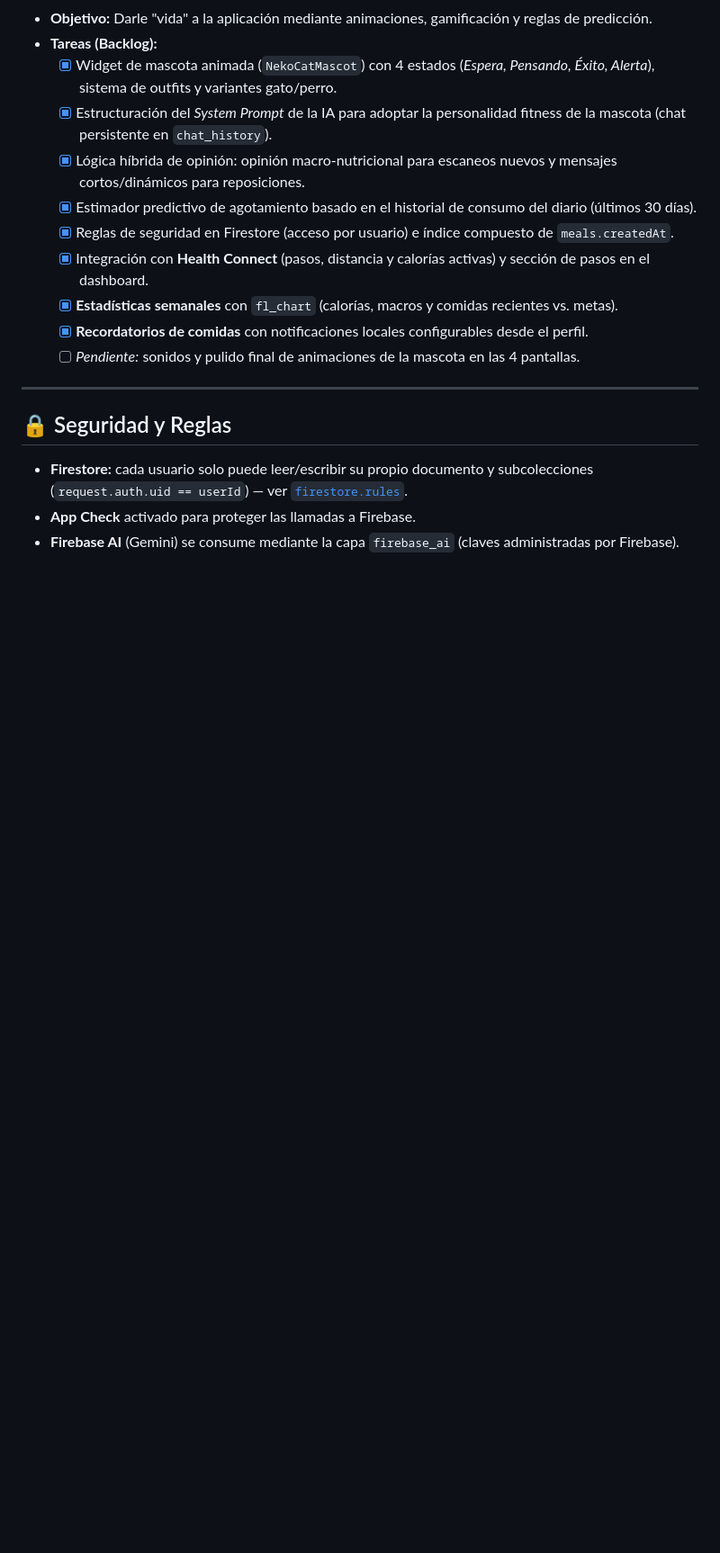
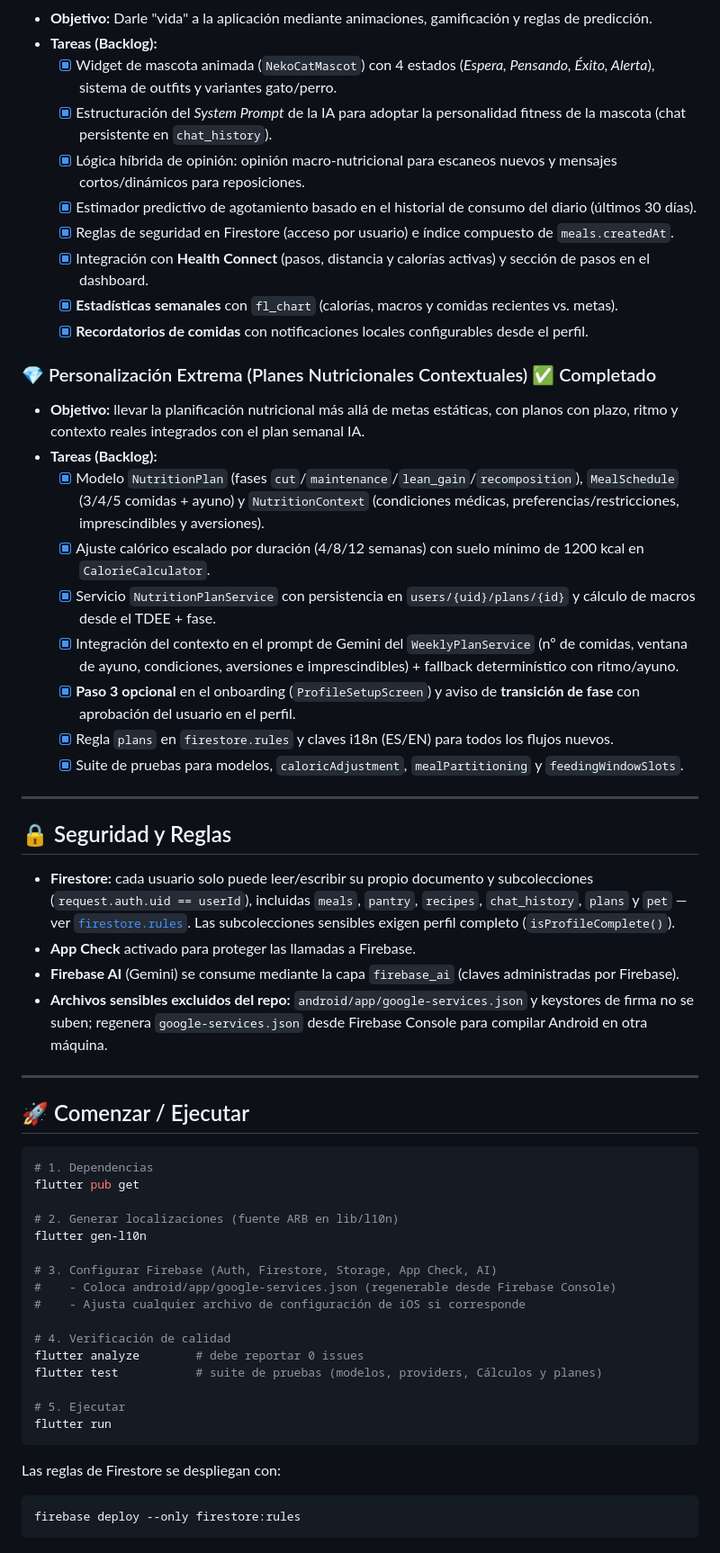
Before and after one commit to steven14821/Nekofit, a Markdown page: README.md, the part around one of its changes. Shown at 90% size. Rendered like a GitHub page; blank space fills up the shorter version.

Commit message:
docs: actualizar README con personalización extrema y estado actual

````diff
--- a/README.md
+++ b/README.md
@@ -116,12 +131,51 @@ El proyecto se divide en **4 Sprints** de dos semanas cada uno, enfocados en con
     * [x] Integración con **Health Connect** (pasos, distancia y calorías activas) y sección de pasos en el dashboard.
     * [x] **Estadísticas semanales** con `fl_chart` (calorías, macros y comidas recientes vs. metas).
     * [x] **Recordatorios de comidas** con notificaciones locales configurables desde el perfil.
-    * [ ] *Pendiente:* sonidos y pulido final de animaciones de la mascota en las 4 pantallas.
+
+### 💎 Personalización Extrema (Planes Nutricionales Contextuales) ✅ Completado
+* **Objetivo:** llevar la planificación nutricional más allá de metas estáticas, con planos con plazo, ritmo y contexto reales integrados con el plan semanal IA.
+* **Tareas (Backlog):**
+    * [x] Modelo `NutritionPlan` (fases `cut`/`maintenance`/`lean_gain`/`recomposition`), `MealSchedule` (3/4/5 comidas + ayuno) y `NutritionContext` (condiciones médicas, preferencias/restricciones, imprescindibles y aversiones).
+    * [x] Ajuste calórico escalado por duración (4/8/12 semanas) con suelo mínimo de 1200 kcal en `CalorieCalculator`.
+    * [x] Servicio `NutritionPlanService` con persistencia en `users/{uid}/plans/{id}` y cálculo de macros desde el TDEE + fase.
+    * [x] Integración del contexto en el prompt de Gemini del `WeeklyPlanService` (nº de comidas, ventana de ayuno, condiciones, aversiones e imprescindibles) + fallback determinístico con ritmo/ayuno.
+    * [x] **Paso 3 opcional** en el onboarding (`ProfileSetupScreen`) y aviso de **transición de fase** con aprobación del usuario en el perfil.
+    * [x] Regla `plans` en `firestore.rules` y claves i18n (ES/EN) para todos los flujos nuevos.
+    * [x] Suite de pruebas para modelos, `caloricAdjustment`, `mealPartitioning` y `feedingWindowSlots`.
 
 ---
 
 ## 🔒 Seguridad y Reglas
 
-* **Firestore:** cada usuario solo puede leer/escribir su propio documento y subcolecciones (`request.auth.uid == userId`) — ver [`firestore.rules`](./firestore.rules).
+* **Firestore:** cada usuario solo puede leer/escribir su propio documento y subcolecciones (`request.auth.uid == userId`), incluidas `meals`, `pantry`, `recipes`, `chat_history`, `plans` y `pet` — ver [`firestore.rules`](./firestore.rules). Las subcolecciones sensibles exigen perfil completo (`isProfileComplete()`).
 * **App Check** activado para proteger las llamadas a Firebase.
 * **Firebase AI** (Gemini) se consume mediante la capa `firebase_ai` (claves administradas por Firebase).
+* **Archivos sensibles excluidos del repo:** `android/app/google-services.json` y keystores de firma no se suben; regenera `google-services.json` desde Firebase Console para compilar Android en otra máquina.
+
+---
+
+## 🚀 Comenzar / Ejecutar
+
+```bash
+# 1. Dependencias
+flutter pub get
+
+# 2. Generar localizaciones (fuente ARB en lib/l10n)
+flutter gen-l10n
+
+# 3. Configurar Firebase (Auth, Firestore, Storage, App Check, AI)
+#    - Coloca android/app/google-services.json (regenerable desde Firebase Console)
+#    - Ajusta cualquier archivo de configuración de iOS si corresponde
+
+# 4. Verificación de calidad
+flutter analyze        # debe reportar 0 issues
+flutter test           # suite de pruebas (modelos, providers, Cálculos y planes)
+
+# 5. Ejecutar
+flutter run
+```
+
+Las reglas de Firestore se despliegan con:
+```bash
+firebase deploy --only firestore:rules
+```
````
Also changed, not shown: other parts of README.md (+24 -9 lines).
